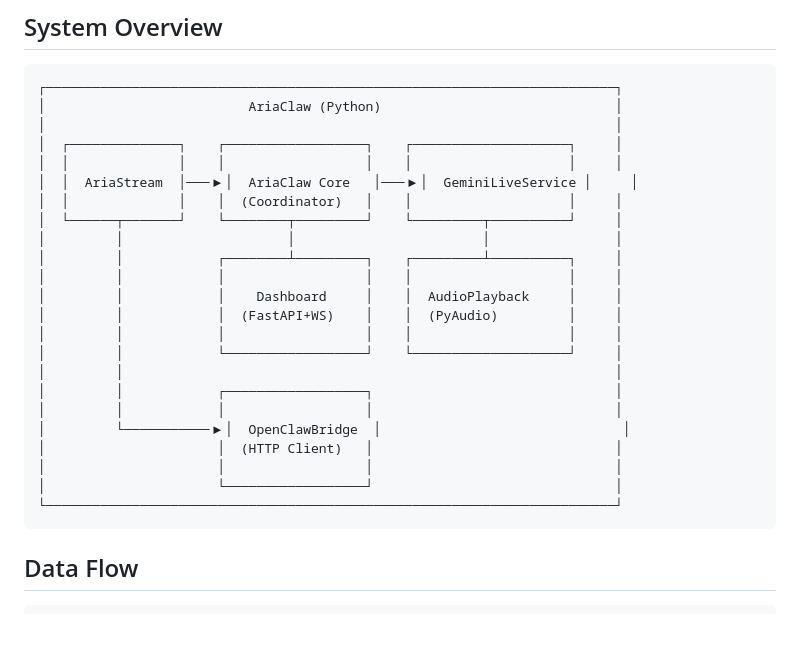
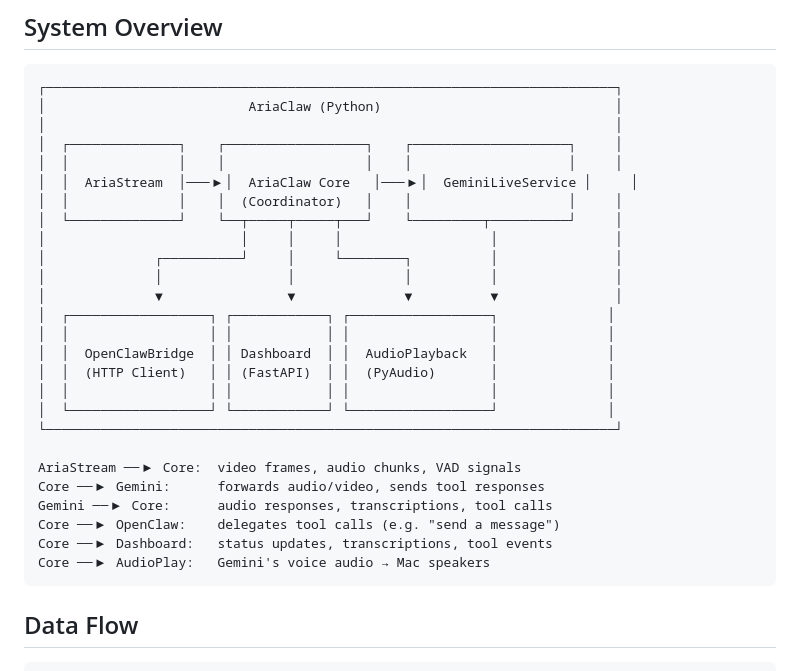
Before and after one commit to mingfeiyan/Ariaclaw, a Markdown page: docs/architecture.md, the part around the change. GitHub-like rendering; blank space fills up the shorter version.

Commit message:
Fix system overview: Core connects to OpenClawBridge, not AriaStream
AriaStream only handles Aria glasses. Tool calls flow from
Gemini → Core → OpenClawBridge. Added legend for all connections.

Co-Authored-By: Claude Opus 4.6 <noreply@anthropic.com>

````diff
--- a/docs/architecture.md
+++ b/docs/architecture.md
@@ -10,22 +10,25 @@
 │  │              │    │                  │    │                    │     │
 │  │  AriaStream  │───▶│  AriaClaw Core   │───▶│  GeminiLiveService │     │
 │  │              │    │  (Coordinator)   │    │                    │     │
-│  └──────┬───────┘    └────────┬─────────┘    └─────────┬──────────┘     │
-│         │                     │                        │                │
-│         │            ┌────────┴─────────┐    ┌─────────┴──────────┐     │
-│         │            │                  │    │                    │     │
-│         │            │    Dashboard     │    │  AudioPlayback     │     │
-│         │            │  (FastAPI+WS)    │    │  (PyAudio)         │     │
-│         │            │                  │    │                    │     │
-│         │            └──────────────────┘    └────────────────────┘     │
-│         │                                                               │
-│         │            ┌──────────────────┐                               │
-│         │            │                  │                               │
-│         └───────────▶│  OpenClawBridge  │                               │
-│                      │  (HTTP Client)   │                               │
-│                      │                  │                               │
-│                      └──────────────────┘                               │
+│  └──────────────┘    └──┬─────┬─────┬───┘    └─────────┬──────────┘     │
+│                         │     │     │                   │               │
+│              ┌──────────┘     │     └────────┐          │               │
+│              │                │              │          │               │
+│              ▼                ▼              ▼          ▼               │
+│  ┌──────────────────┐ ┌────────────┐ ┌──────────────────┐              │
+│  │                  │ │            │ │                  │              │
+│  │  OpenClawBridge  │ │ Dashboard  │ │  AudioPlayback   │              │
+│  │  (HTTP Client)   │ │ (FastAPI)  │ │  (PyAudio)       │              │
+│  │                  │ │            │ │                  │              │
+│  └──────────────────┘ └────────────┘ └──────────────────┘              │
 └─────────────────────────────────────────────────────────────────────────┘
+
+AriaStream ──▶ Core:  video frames, audio chunks, VAD signals
+Core ──▶ Gemini:      forwards audio/video, sends tool responses
+Gemini ──▶ Core:      audio responses, transcriptions, tool calls
+Core ──▶ OpenClaw:    delegates tool calls (e.g. "send a message")
+Core ──▶ Dashboard:   status updates, transcriptions, tool events
+Core ──▶ AudioPlay:   Gemini's voice audio → Mac speakers
 ```
 
 ## Data Flow
````
